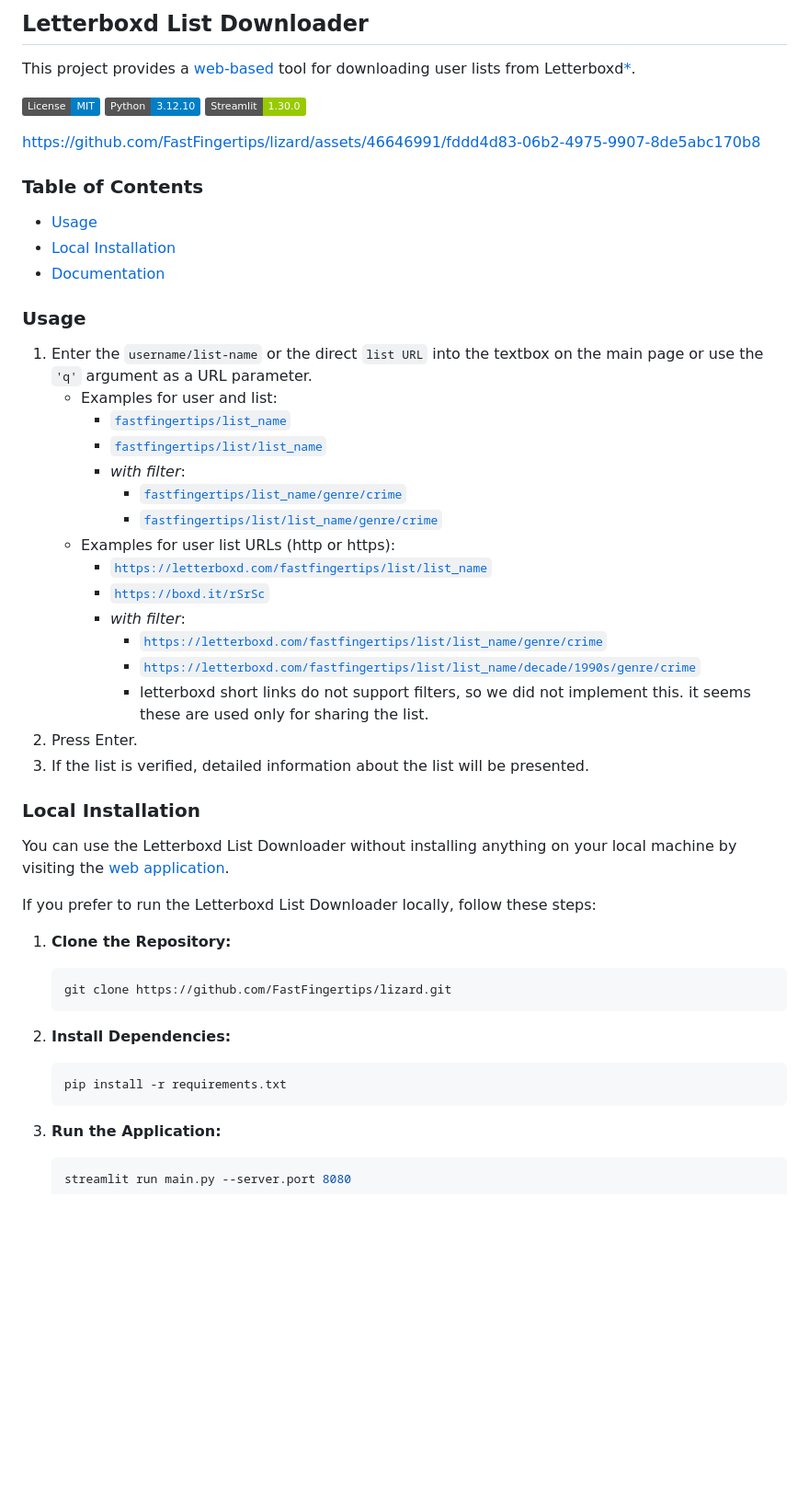
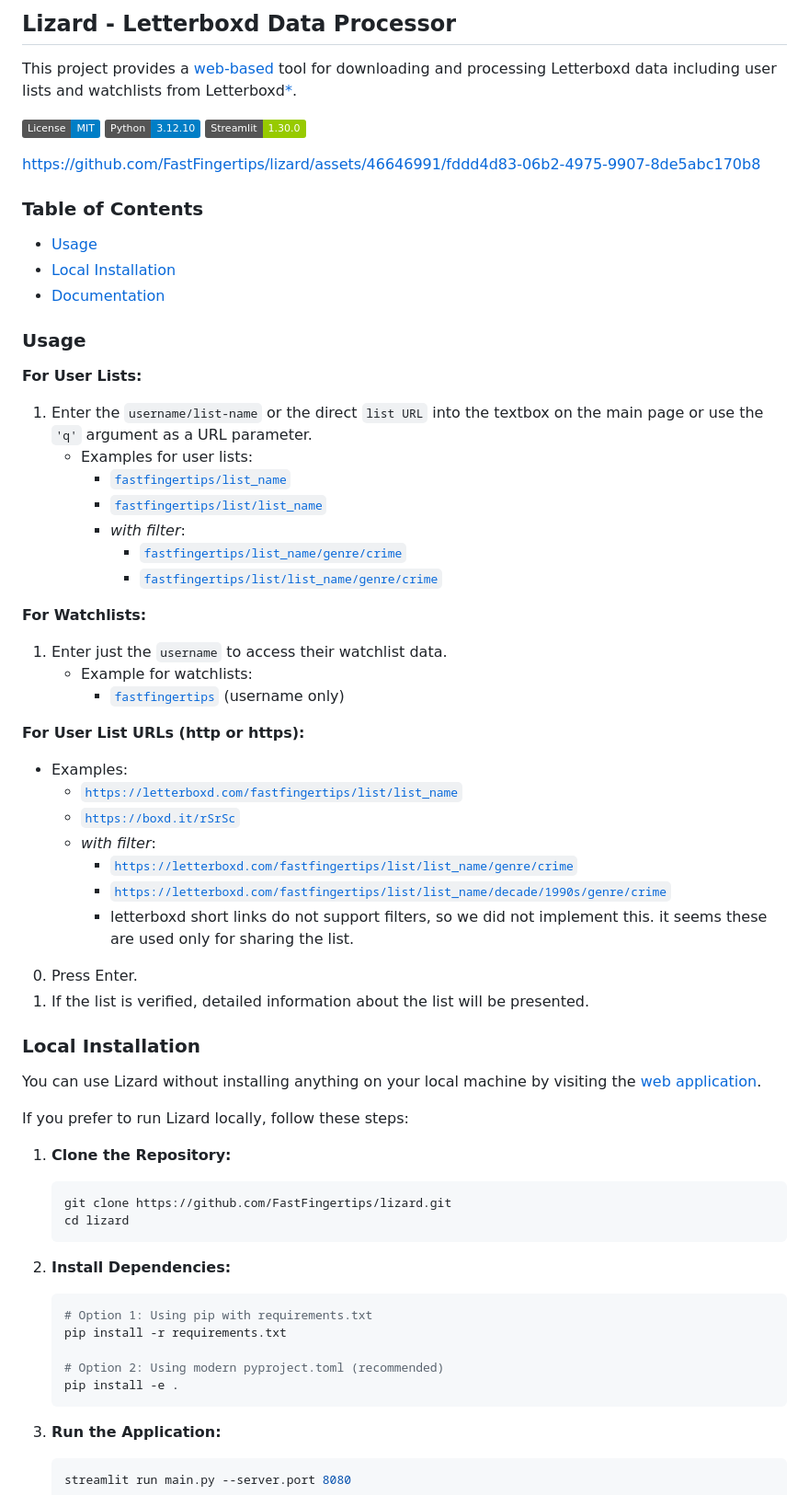
Before and after one commit to fastfingertips/lizard, a Markdown page: README.md, the part around the change. Shown: that part at 92% size. GitHub-like rendering; badges without logos; blank space fills up the shorter version.

Commit message:
docs: update README to include watchlist feature and modernize installation
- Update project title from 'Letterboxd List Downloader' to 'Lizard - Letterboxd Data Processor'
- Add watchlist functionality documentation with usage examples
- Reorganize usage section with clear separation between lists and watchlists
- Add modern pyproject.toml installation option alongside requirements.txt
- Improve clarity and structure of documentation

````diff
--- a/README.md
+++ b/README.md
@@ -1,6 +1,6 @@
-## Letterboxd List Downloader
+## Lizard - Letterboxd Data Processor
 
-This project provides a [web-based](https://lizard.streamlit.app/) tool for downloading user lists from Letterboxd[*](https://letterboxd.com/about).
+This project provides a [web-based](https://lizard.streamlit.app/) tool for downloading and processing Letterboxd data including user lists and watchlists from Letterboxd[*](https://letterboxd.com/about).
 
 [![License](https://img.shields.io/badge/License-MIT-blue.svg)](https://opensource.org/licenses/MIT) [![Python](https://img.shields.io/badge/Python-3.12.10-blue)](https://www.python.org) [![Streamlit](https://img.shields.io/badge/Streamlit-1.30.0-green)](https://streamlit.io)
 
@@ -14,14 +14,22 @@ https://github.com/FastFingertips/lizard/assets/46646991/fddd4d83-06b2-4975-9907
 
 ### Usage
 
+**For User Lists:**
 1. Enter the `username/list-name` or the direct `list URL` into the textbox on the main page or use the `'q'` argument as a URL parameter.
-   - Examples for user and list:
+   - Examples for user lists:
      - [`fastfingertips/list_name`](https://lizard.streamlit.app/?q=fastfingertips/list_name)
      - [`fastfingertips/list/list_name`](https://lizard.streamlit.app/?q=fastfingertips/list/list_name)
      - _with filter_:
        - [`fastfingertips/list_name/genre/crime`](https://lizard.streamlit.app/?q=fastfingertips/list_name/genre/crime)
        - [`fastfingertips/list/list_name/genre/crime`](https://lizard.streamlit.app/?q=fastfingertips/list/list_name/genre/crime)
-   - Examples for user list URLs (http or https):
+
+**For Watchlists:**
+1. Enter just the `username` to access their watchlist data.
+   - Example for watchlists:
+     - [`fastfingertips`](https://lizard.streamlit.app/?q=fastfingertips) (username only)
+
+**For User List URLs (http or https):**
+   - Examples:
      - [`https://letterboxd.com/fastfingertips/list/list_name`](https://lizard.streamlit.app/?q=https://letterboxd.com/fastfingertips/list/list_name)
      - [`https://boxd.it/rSrSc`](https://lizard.streamlit.app/?q=https://boxd.it/rSrSc)
      - _with filter_:
@@ -32,18 +40,23 @@ https://github.com/FastFingertips/lizard/assets/46646991/fddd4d83-06b2-4975-9907
 0. If the list is verified, detailed information about the list will be presented.
 
 ### Local Installation
-You can use the Letterboxd List Downloader without installing anything on your local machine by visiting the [web application](https://lizard.streamlit.app/).
+You can use Lizard without installing anything on your local machine by visiting the [web application](https://lizard.streamlit.app/).
 
-If you prefer to run the Letterboxd List Downloader locally, follow these steps:
+If you prefer to run Lizard locally, follow these steps:
 
 1. **Clone the Repository:**
     ```bash
     git clone https://github.com/FastFingertips/lizard.git
+    cd lizard
     ```
 
 2. **Install Dependencies:**
     ```bash
+    # Option 1: Using pip with requirements.txt
     pip install -r requirements.txt
+
+    # Option 2: Using modern pyproject.toml (recommended)
+    pip install -e .
     ```
 
 3. **Run the Application:**
````
